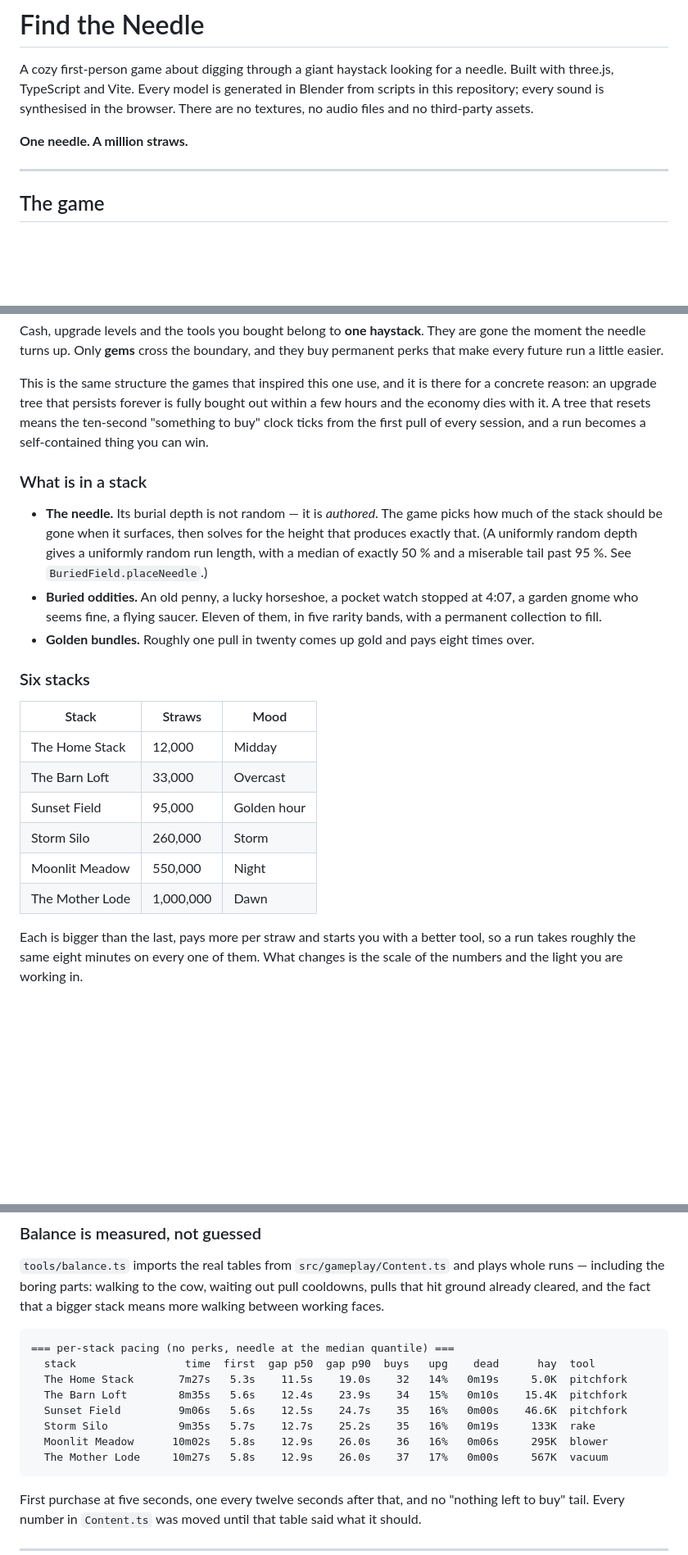
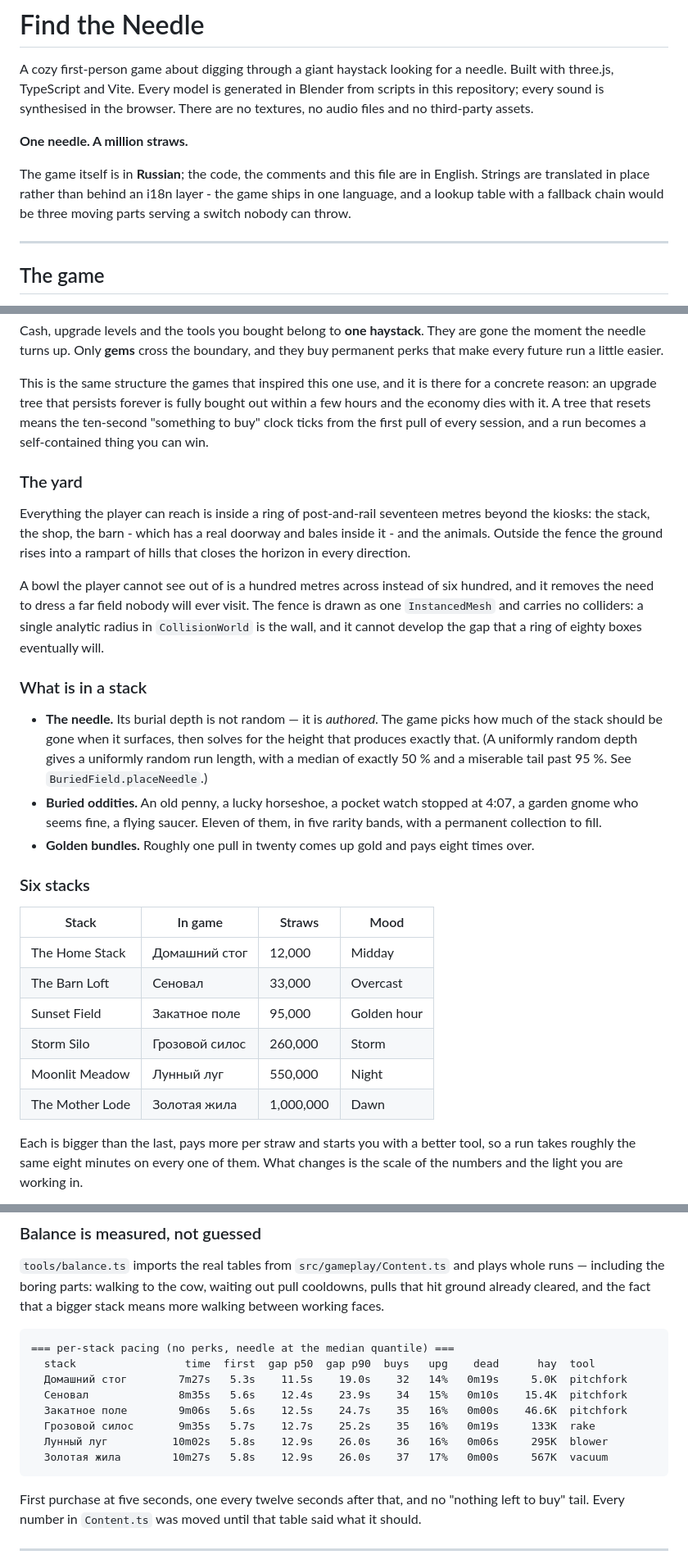
Before and after one commit to alvenstudio/find-the-needle, a Markdown page: README.md, 3 parts joined by grey strips. Shown at 82% size. GitHub-like rendering; blank space fills up the shorter version.

Commit message:
Bring the README up to date
The world section described a plain that no longer exists, the controls left
out the action rail and the admin console, and nothing said the game is in
Russian. Adds the yard's new shape, the gait system, and the stack table's
in-game names.

Co-Authored-By: Claude Opus 5 <noreply@anthropic.com>

````diff
--- a/README.md
+++ b/README.md
@@ -6,6 +6,11 @@ Blender from scripts in this repository; every sound is synthesised in the
 browser. There are no textures, no audio files and no third-party assets.
 
 **One needle. A million straws.**
+
+The game itself is in **Russian**; the code, the comments and this file are in
+English. Strings are translated in place rather than behind an i18n layer -
+the game ships in one language, and a lookup table with a fallback chain would
+be three moving parts serving a switch nobody can throw.
 
 ---
 
@@ -45,6 +50,19 @@ within a few hours and the economy dies with it. A tree that resets means the
 ten-second "something to buy" clock ticks from the first pull of every session,
 and a run becomes a self-contained thing you can win.
 
+### The yard
+
+Everything the player can reach is inside a ring of post-and-rail seventeen
+metres beyond the kiosks: the stack, the shop, the barn - which has a real
+doorway and bales inside it - and the animals. Outside the fence the ground
+rises into a rampart of hills that closes the horizon in every direction.
+
+A bowl the player cannot see out of is a hundred metres across instead of six
+hundred, and it removes the need to dress a far field nobody will ever visit.
+The fence is drawn as one `InstancedMesh` and carries no colliders: a single
+analytic radius in `CollisionWorld` is the wall, and it cannot develop the gap
+that a ring of eighty boxes eventually will.
+
 ### What is in a stack
 
 - **The needle.** Its burial depth is not random — it is *authored*. The game
@@ -60,14 +78,14 @@ and a run becomes a self-contained thing you can win.
 
 ### Six stacks
 
-| Stack | Straws | Mood |
-| --- | --- | --- |
-| The Home Stack | 12,000 | Midday |
-| The Barn Loft | 33,000 | Overcast |
-| Sunset Field | 95,000 | Golden hour |
-| Storm Silo | 260,000 | Storm |
-| Moonlit Meadow | 550,000 | Night |
-| The Mother Lode | 1,000,000 | Dawn |
+| Stack | In game | Straws | Mood |
+| --- | --- | --- | --- |
+| The Home Stack | Домашний стог | 12,000 | Midday |
+| The Barn Loft | Сеновал | 33,000 | Overcast |
+| Sunset Field | Закатное поле | 95,000 | Golden hour |
+| Storm Silo | Грозовой силос | 260,000 | Storm |
+| Moonlit Meadow | Лунный луг | 550,000 | Night |
+| The Mother Lode | Золотая жила | 1,000,000 | Dawn |
 
 Each is bigger than the last, pays more per straw and starts you with a better
 tool, so a run takes roughly the same eight minutes on every one of them. What
@@ -167,12 +203,12 @@ bigger stack means more walking between working faces.
 ```
 === per-stack pacing (no perks, needle at the median quantile) ===
   stack                 time  first  gap p50  gap p90  buys   upg    dead      hay  tool
-  The Home Stack       7m27s   5.3s    11.5s    19.0s    32   14%   0m19s     5.0K  pitchfork
-  The Barn Loft        8m35s   5.6s    12.4s    23.9s    34   15%   0m10s    15.4K  pitchfork
-  Sunset Field         9m06s   5.6s    12.5s    24.7s    35   16%   0m00s    46.6K  pitchfork
-  Storm Silo           9m35s   5.7s    12.7s    25.2s    35   16%   0m19s     133K  rake
-  Moonlit Meadow      10m02s   5.8s    12.9s    26.0s    36   16%   0m06s     295K  blower
-  The Mother Lode     10m27s   5.8s    12.9s    26.0s    37   17%   0m00s     567K  vacuum
+  Домашний стог        7m27s   5.3s    11.5s    19.0s    32   14%   0m19s     5.0K  pitchfork
+  Сеновал              8m35s   5.6s    12.4s    23.9s    34   15%   0m10s    15.4K  pitchfork
+  Закатное поле        9m06s   5.6s    12.5s    24.7s    35   16%   0m00s    46.6K  pitchfork
+  Грозовой силос       9m35s   5.7s    12.7s    25.2s    35   16%   0m19s     133K  rake
+  Лунный луг          10m02s   5.8s    12.9s    26.0s    36   16%   0m06s     295K  blower
+  Золотая жила        10m27s   5.8s    12.9s    26.0s    37   17%   0m00s     567K  vacuum
 ```
 
 First purchase at five seconds, one every twelve seconds after that, and no
````
Also changed, not shown: other parts of README.md (+18 -0 lines).
